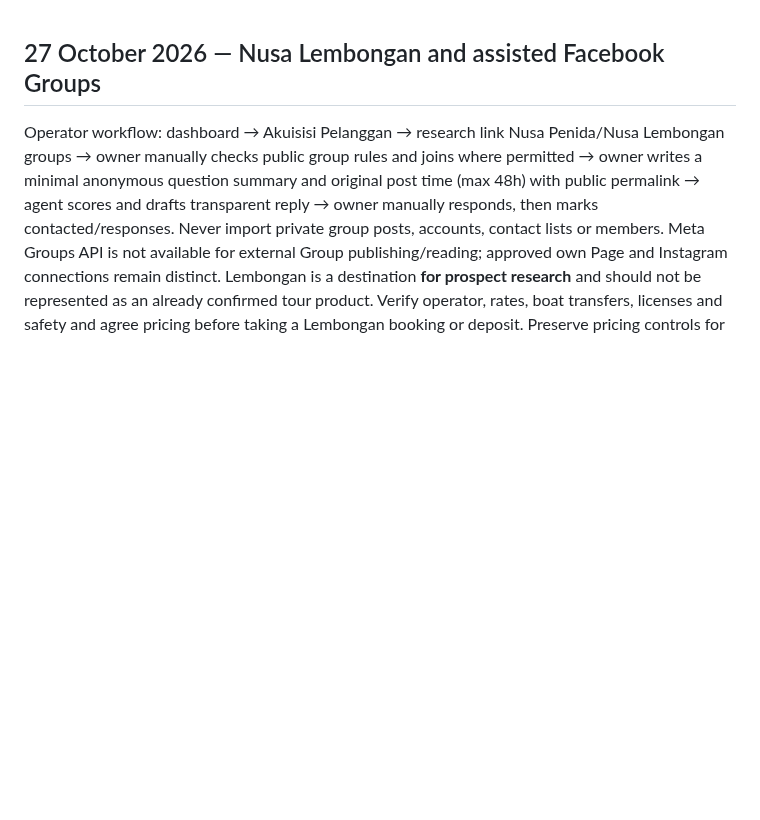
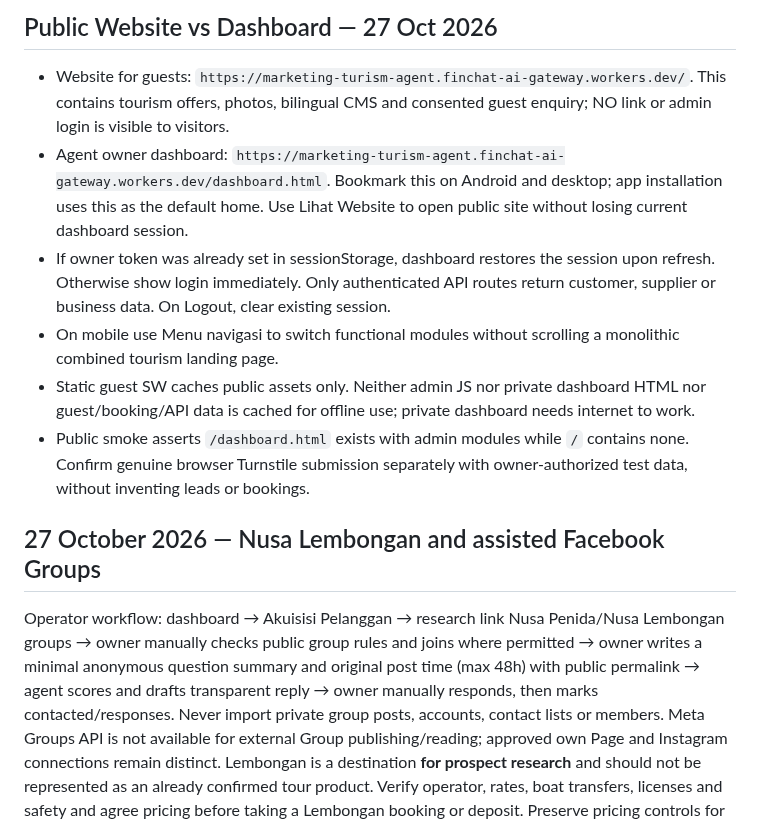
Before and after one commit to rama160/Marketing-turism, a Markdown page: docs/OPERATIONS.md, the part around the change. GitHub-like rendering; blank space fills up the shorter version.

Commit message:
docs(ui): document independent guest site and interactive Android-first agent dashboard

```diff
--- a/docs/OPERATIONS.md
+++ b/docs/OPERATIONS.md
@@ -1,3 +1,11 @@
+## Public Website vs Dashboard — 27 Oct 2026
+- Website for guests: `https://marketing-turism-agent.finchat-ai-gateway.workers.dev/`. This contains tourism offers, photos, bilingual CMS and consented guest enquiry; NO link or admin login is visible to visitors.
+- Agent owner dashboard: `https://marketing-turism-agent.finchat-ai-gateway.workers.dev/dashboard.html`. Bookmark this on Android and desktop; app installation uses this as the default home. Use Lihat Website to open public site without losing current dashboard session.
+- If owner token was already set in sessionStorage, dashboard restores the session upon refresh. Otherwise show login immediately. Only authenticated API routes return customer, supplier or business data. On Logout, clear existing session.
+- On mobile use Menu navigasi to switch functional modules without scrolling a monolithic combined tourism landing page.
+- Static guest SW caches public assets only. Neither admin JS nor private dashboard HTML nor guest/booking/API data is cached for offline use; private dashboard needs internet to work.
+- Public smoke asserts `/dashboard.html` exists with admin modules while `/` contains none. Confirm genuine browser Turnstile submission separately with owner-authorized test data, without inventing leads or bookings.
+
 ## 27 October 2026 — Nusa Lembongan and assisted Facebook Groups
 Operator workflow: dashboard → Akuisisi Pelanggan → research link Nusa Penida/Nusa Lembongan groups → owner manually checks public group rules and joins where permitted → owner writes a minimal anonymous question summary and original post time (max 48h) with public permalink → agent scores and drafts transparent reply → owner manually responds, then marks contacted/responses. Never import private group posts, accounts, contact lists or members. Meta Groups API is not available for external Group publishing/reading; approved own Page and Instagram connections remain distinct.
 Lembongan is a destination **for prospect research** and should not be represented as an already confirmed tour product. Verify operator, rates, boat transfers, licenses and safety and agree pricing before taking a Lembongan booking or deposit. Preserve pricing controls for Nusa Penida; do not apply existing Penida tariffs to Lembongan.
```
